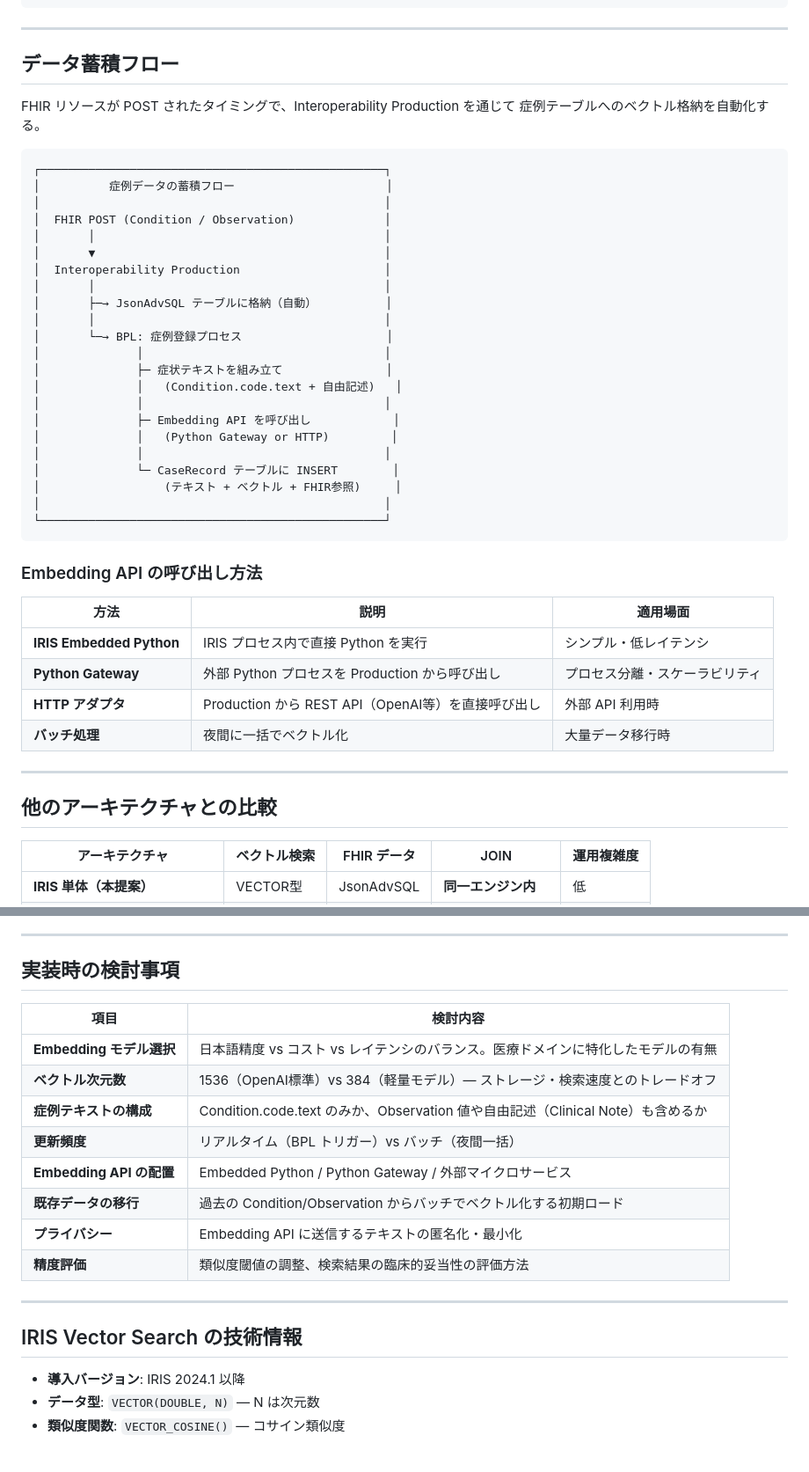
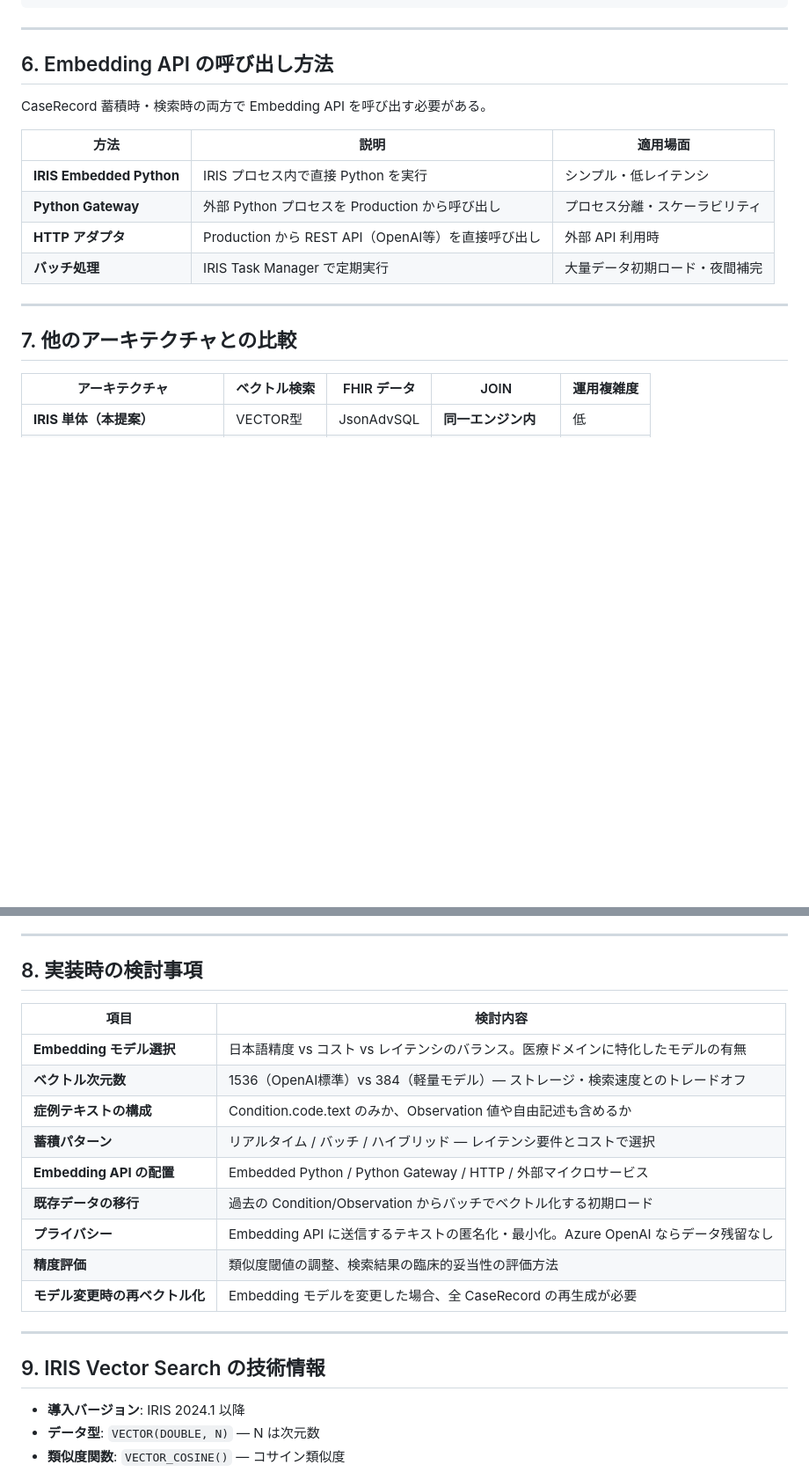
Before and after one commit to TomoOkuyama/iris4h-demo, a Markdown page: docs/case-search-architecture.md, 2 parts joined by grey strips. Shown at 88% size. Rendered like a GitHub page; blank space fills up the shorter version.

````diff
--- a/docs/case-search-architecture.md
+++ b/docs/case-search-architecture.md
@@ -187,48 +329,20 @@ LEFT JOIN HSFHIR_X0001_S_Observation.code oc
 
 ---
 
-## データ蓄積フロー
+## 6. Embedding API の呼び出し方法
 
-FHIR リソースが POST されたタイミングで、Interoperability Production を通じて
-症例テーブルへのベクトル格納を自動化する。
-
-```
-┌──────────────────────────────────────────────────┐
-│          症例データの蓄積フロー                      │
-│                                                  │
-│  FHIR POST (Condition / Observation)             │
-│       │                                          │
-│       ▼                                          │
-│  Interoperability Production                     │
-│       │                                          │
-│       ├─→ JsonAdvSQL テーブルに格納（自動）          │
-│       │                                          │
-│       └─→ BPL: 症例登録プロセス                     │
-│              │                                   │
-│              ├─ 症状テキストを組み立て               │
-│              │   (Condition.code.text + 自由記述)   │
-│              │                                   │
-│              ├─ Embedding API を呼び出し            │
-│              │   (Python Gateway or HTTP)         │
-│              │                                   │
-│              └─ CaseRecord テーブルに INSERT        │
-│                  (テキスト + ベクトル + FHIR参照)     │
-│                                                  │
-└──────────────────────────────────────────────────┘
-```
-
-### Embedding API の呼び出し方法
+CaseRecord 蓄積時・検索時の両方で Embedding API を呼び出す必要がある。
 
 | 方法 | 説明 | 適用場面 |
 |------|------|---------|
 | **IRIS Embedded Python** | IRIS プロセス内で直接 Python を実行 | シンプル・低レイテンシ |
 | **Python Gateway** | 外部 Python プロセスを Production から呼び出し | プロセス分離・スケーラビリティ |
 | **HTTP アダプタ** | Production から REST API（OpenAI等）を直接呼び出し | 外部 API 利用時 |
-| **バッチ処理** | 夜間に一括でベクトル化 | 大量データ移行時 |
+| **バッチ処理** | IRIS Task Manager で定期実行 | 大量データ初期ロード・夜間補完 |
 
 ---
 
-## 他のアーキテクチャとの比較
+## 7. 他のアーキテクチャとの比較
 
 | アーキテクチャ | ベクトル検索 | FHIR データ | JOIN | 運用複雑度 |
 |--------------|------------|-----------|------|-----------|
@@ -247,22 +361,23 @@ FHIR リソースが POST されたタイミングで、Interoperability Product
 
 ---
 
-## 実装時の検討事項
+## 8. 実装時の検討事項
 
 | 項目 | 検討内容 |
 |------|---------|
 | **Embedding モデル選択** | 日本語精度 vs コスト vs レイテンシのバランス。医療ドメインに特化したモデルの有無 |
 | **ベクトル次元数** | 1536（OpenAI標準）vs 384（軽量モデル）— ストレージ・検索速度とのトレードオフ |
-| **症例テキストの構成** | Condition.code.text のみか、Observation 値や自由記述（Clinical Note）も含めるか |
-| **更新頻度** | リアルタイム（BPL トリガー）vs バッチ（夜間一括）|
-| **Embedding API の配置** | Embedded Python / Python Gateway / 外部マイクロサービス |
+| **症例テキストの構成** | Condition.code.text のみか、Observation 値や自由記述も含めるか |
+| **蓄積パターン** | リアルタイム / バッチ / ハイブリッド — レイテンシ要件とコストで選択 |
+| **Embedding API の配置** | Embedded Python / Python Gateway / HTTP / 外部マイクロサービス |
 | **既存データの移行** | 過去の Condition/Observation からバッチでベクトル化する初期ロード |
-| **プライバシー** | Embedding API に送信するテキストの匿名化・最小化 |
+| **プライバシー** | Embedding API に送信するテキストの匿名化・最小化。Azure OpenAI ならデータ残留なし |
 | **精度評価** | 類似度閾値の調整、検索結果の臨床的妥当性の評価方法 |
+| **モデル変更時の再ベクトル化** | Embedding モデルを変更した場合、全 CaseRecord の再生成が必要 |
 
 ---
 
-## IRIS Vector Search の技術情報
+## 9. IRIS Vector Search の技術情報
 
 - **導入バージョン**: IRIS 2024.1 以降
 - **データ型**: `VECTOR(DOUBLE, N)` — N は次元数
````
Also changed, not shown: other parts of docs/case-search-architecture.md (+186 -44 lines).
